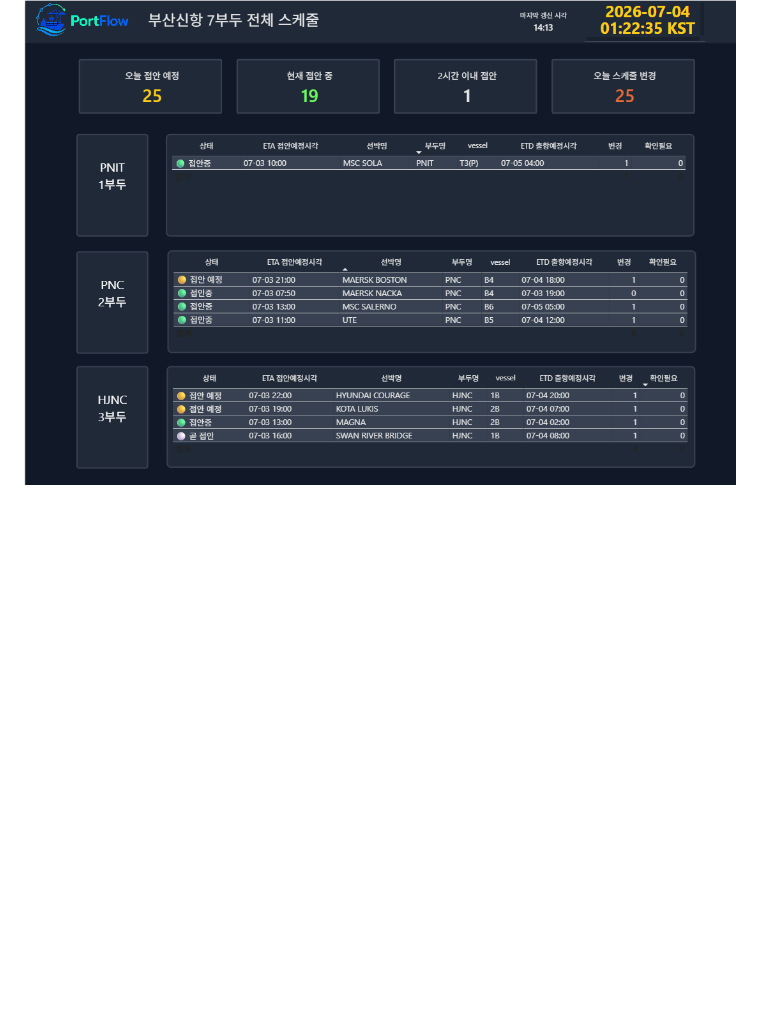
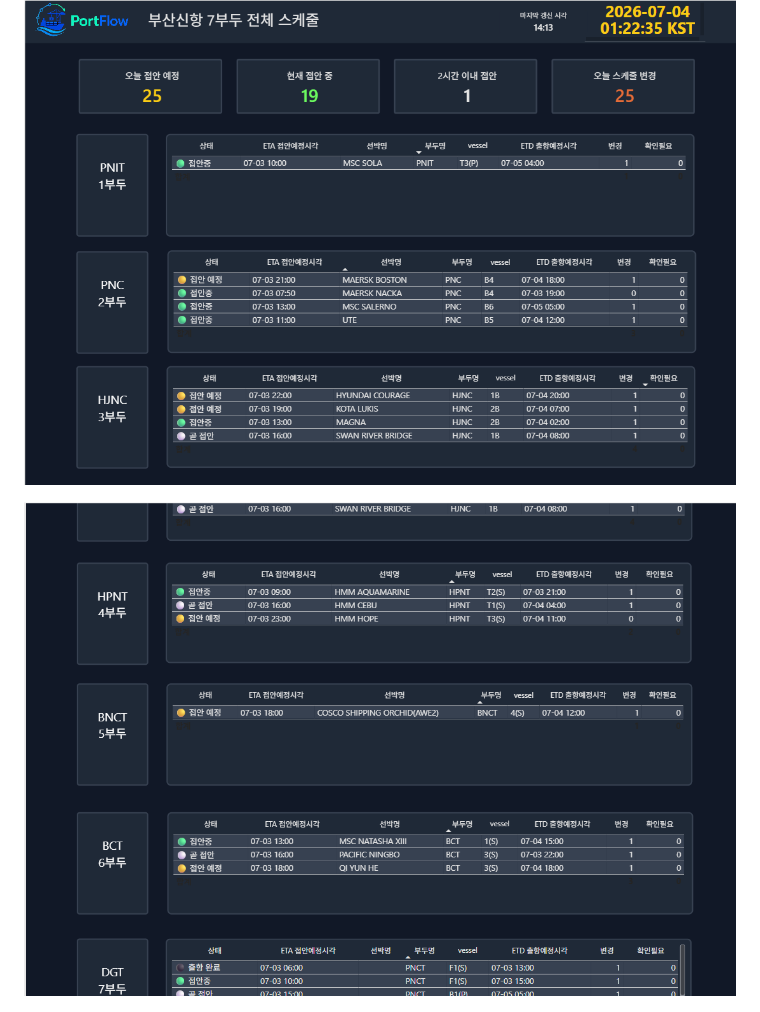
Before and after one commit to bitnadata1106/portflow-busan-newport-monitoring, a Markdown page: README.md, the part around the change. Drawn GitHub-style; pictures changed too: assets/dashboard_preview_schedule2.png (added); blank space fills up the shorter version.

Commit message:
Add Power BI dashboard preview schedule

```diff
--- a/README.md
+++ b/README.md
@@ -9,6 +9,8 @@
 <br/>
 
 ![PortFlow Dashboard Preview](./assets/dashboard_preview_schedule.png)
+
+![PortFlow Dashboard Preview](./assets/dashboard_preview_schedule2.png)
 
 ![PortFlow Dashboard Preview](./assets/dashboard_preview_container_workload_prediction.png)
 
```
